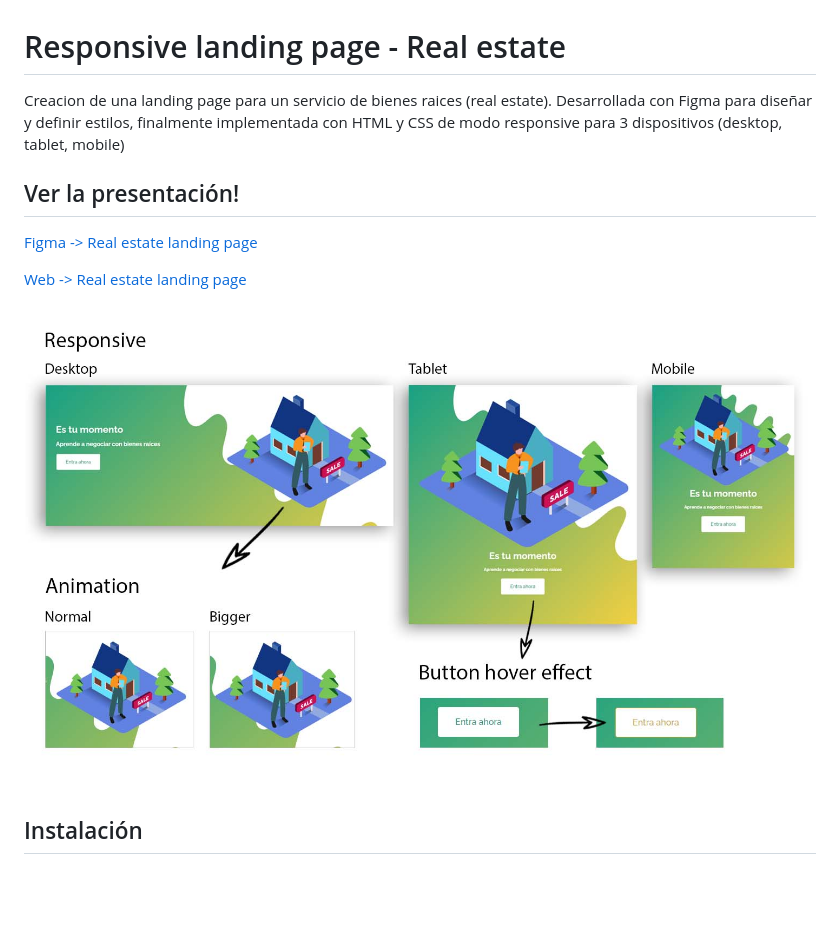
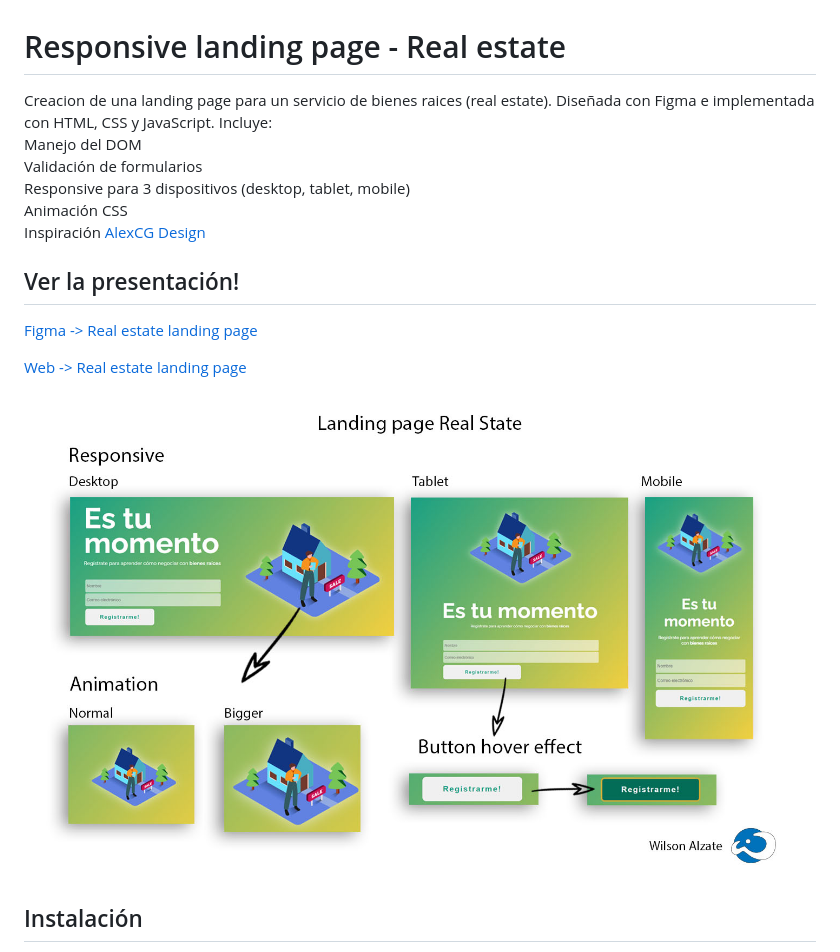
Before and after one commit to Wilalz/Landing-page-responsive-Real-estate-Figma-HTML-CSS, a Markdown page: README.md, the part around the change. Rendered like a GitHub page; pictures changed too: assets/Web resultante - Landing page Real estate.jpg; blank space fills up the shorter version.

Commit message:
[FEAT] Agregar formulario y validación, Eventos DOM, CSS Responsive

```diff
--- a/README.md
+++ b/README.md
@@ -1,5 +1,10 @@
 # Responsive landing page - Real estate
-Creacion de una landing page para un servicio de bienes raices (real estate). Desarrollada con Figma para diseñar y definir estilos, finalmente implementada con HTML y CSS de modo responsive para 3 dispositivos (desktop, tablet, mobile)
+Creacion de una landing page para un servicio de bienes raices (real estate). Diseñada con Figma e implementada con HTML, CSS y JavaScript.  Incluye:\
+Manejo del DOM\
+Validación de formularios\
+Responsive para 3 dispositivos (desktop, tablet, mobile)\
+Animación CSS\
+Inspiración [AlexCG Design](https://www.youtube.com/watch?v=cFV2F_XWZ_o&list=PLCSd_jI0_LcojYis3p50pamn-ZcWpofCU)
 
 ## Ver la presentación!
 [Figma -> Real estate landing page](https://www.figma.com/file/ANDLj4Qs8hGobsseviWl9f/Landing-page-Real-Estate?type=design&node-id=0%3A1&mode=dev)
```
Also changed, not shown: assets/Web resultante - Landing page Real estate - ANTES.jpg (added), 3 other files.
